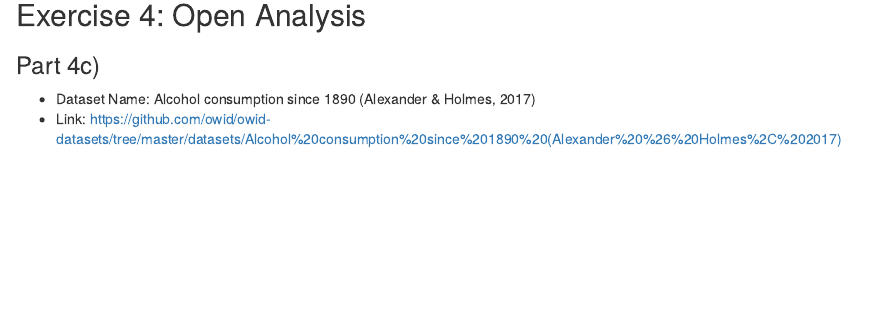
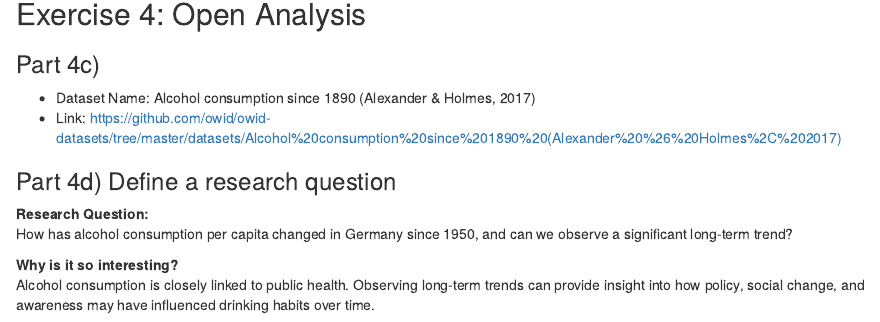
Before and after one commit to drejan-ns/exeRcise-sheet-3, an R Markdown document (Übungsblatt 3.Rmd): the page in a window 1100 px wide, from 3160 px down. Rendered offline with R 4.5, knitr and Pandoc, with nearby package versions; drawn as R Markdown's standard HTML page in place of the format the file asks for; some code elsewhere in the file could not run offline.

Commit message:
added part 4d)

```diff
--- a/Übungsblatt 3.Rmd
+++ b/Übungsblatt 3.Rmd
@@ -124,3 +124,12 @@ The plot shows that within a series, the first film often receives the highest s
 
 - Dataset Name: Alcohol consumption since 1890 (Alexander & Holmes, 2017)
 - Link: https://github.com/owid/owid-datasets/tree/master/datasets/Alcohol%20consumption%20since%201890%20(Alexander%20%26%20Holmes%2C%202017)
+
+### Part 4d) Define a research question
+
+
+**Research Question:**
+How has alcohol consumption per capita changed in Germany since 1950, and can we observe a significant long-term trend?
+
+**Why is it so interesting?**
+Alcohol consumption is closely linked to public health. Observing long-term trends can provide insight into how policy, social change, and awareness may have influenced drinking habits over time.
```
